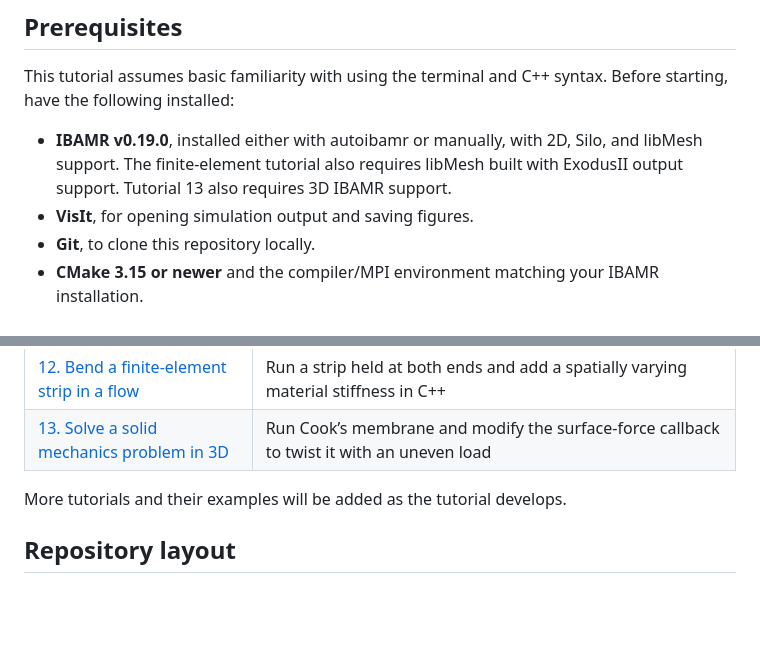
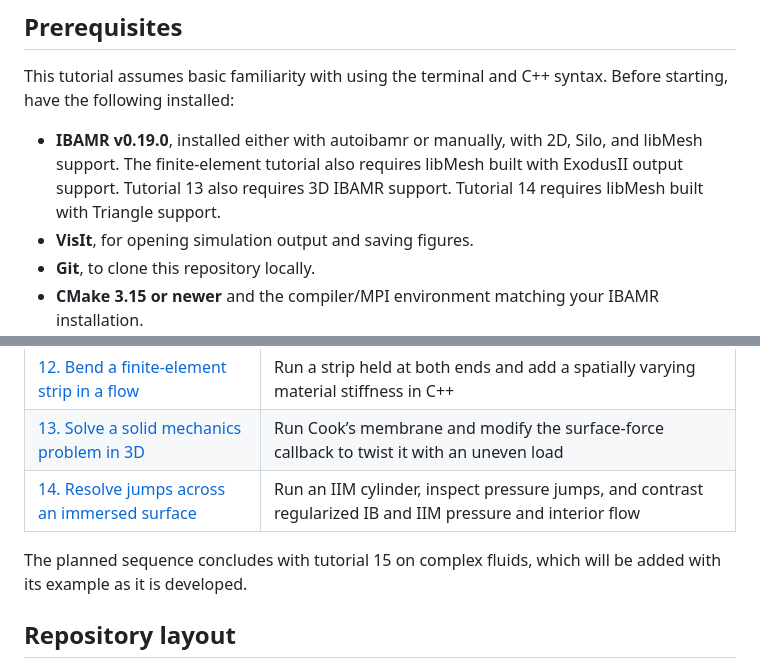
Before and after one commit to BarrettLabCofC/IBAMR_Tutorial, a Markdown page: README.md, 2 parts joined by grey strips. GitHub-like rendering; blank space fills up the shorter version.

Commit message:
Added tutorial 14 for IIM.

```diff
--- a/README.md
+++ b/README.md
@@ -6,7 +6,7 @@ A guided introduction to building, running, and modifying IBAMR applications. Th
 
 This tutorial assumes basic familiarity with using the terminal and C++ syntax. Before starting, have the following installed:
 
-- **IBAMR v0.19.0**, installed either with autoibamr or manually, with 2D, Silo, and libMesh support. The finite-element tutorial also requires libMesh built with ExodusII output support. Tutorial 13 also requires 3D IBAMR support.
+- **IBAMR v0.19.0**, installed either with autoibamr or manually, with 2D, Silo, and libMesh support. The finite-element tutorial also requires libMesh built with ExodusII output support. Tutorial 13 also requires 3D IBAMR support. Tutorial 14 requires libMesh built with Triangle support.
 - **VisIt**, for opening simulation output and saving figures.
 - **Git**, to clone this repository locally.
 - **CMake 3.15 or newer** and the compiler/MPI environment matching your IBAMR installation.
@@ -52,8 +52,9 @@ Start with [tutorial 00](tutorial/00-orientation.md) and work through the tutori
 | [11. Save and restart a simulation](tutorial/11-restarting.md) | Save a checkpoint, resume from it, and compare with an uninterrupted run |
 | [12. Bend a finite-element strip in a flow](tutorial/12-finite-element-strip.md) | Run a strip held at both ends and add a spatially varying material stiffness in C++ |
 | [13. Solve a solid mechanics problem in 3D](tutorial/13-cooks-membrane.md) | Run Cook’s membrane and modify the surface-force callback to twist it with an uneven load |
+| [14. Resolve jumps across an immersed surface](tutorial/14-immersed-interface.md) | Run an IIM cylinder, inspect pressure jumps, and contrast regularized IB and IIM pressure and interior flow |
 
-More tutorials and their examples will be added as the tutorial develops.
+The planned sequence concludes with tutorial 15 on complex fluids, which will be added with its example as it is developed.
 
 ## Repository layout
 
```
Also changed, not shown: tutorial/13-cooks-membrane.md (+1 -1 lines), tutorial/14-immersed-interface.md (added, +338 -0 lines), tutorial/README.md (+2 -1 lines), tutorial/figures/F11-ib-cylinder-interior.png (added), tutorial/figures/F11-ib-cylinder-pressure.png (added), tutorial/figures/F11-iim-cylinder-interior.png (added), tutorial/figures/F11-iim-cylinder.png (added), tutorial/figures/F11-pressure.png (added), 6 other files.
